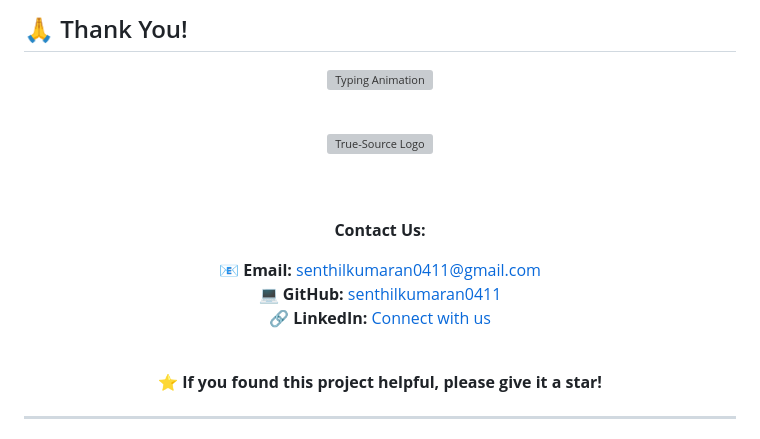
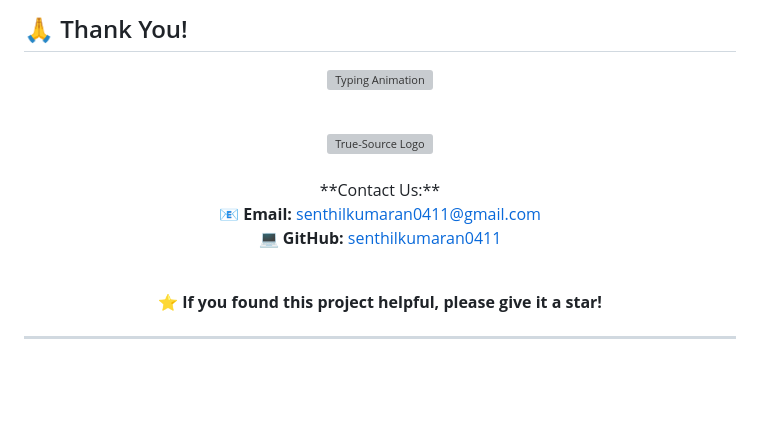
Before and after one commit to senthilkumaran0411/plagiarism-ai-detector, a Markdown page: README.md, the part around the change. Rendered like a GitHub page; blank space fills up the shorter version; grey boxes are pictures that could not be loaded.

```diff
--- a/README.md
+++ b/README.md
@@ -230,16 +230,13 @@ This project is licensed under the MIT License - see the [LICENSE](LICENSE) file
   ![Typing Animation](https://readme-typing-svg.demolab.com?font=Fira+Code&size=24&duration=2000&pause=500&color=22D3EE&width=500&lines=Thank+You+for+Using+True-Source!;Promoting+Academic+Integrity+📚)
 
   <br>
-
   <img src="https://raw.githubusercontent.com/senthilkumaran0411/plagiarism-ai-detector/main/assets/true-source-logo.gif" width="150" alt="True-Source Logo">
-
   <br><br>
-
   **Contact Us:**
 
   📧 **Email:** [senthilkumaran0411@gmail.com](mailto:senthilkumaran0411@gmail.com)
   💻 **GitHub:** [senthilkumaran0411](https://github.com/senthilkumaran0411)
-  🔗 **LinkedIn:** [Connect with us](https://linkedin.com/in/senthilkumaran0411)
+
 
   <br>
 
```
